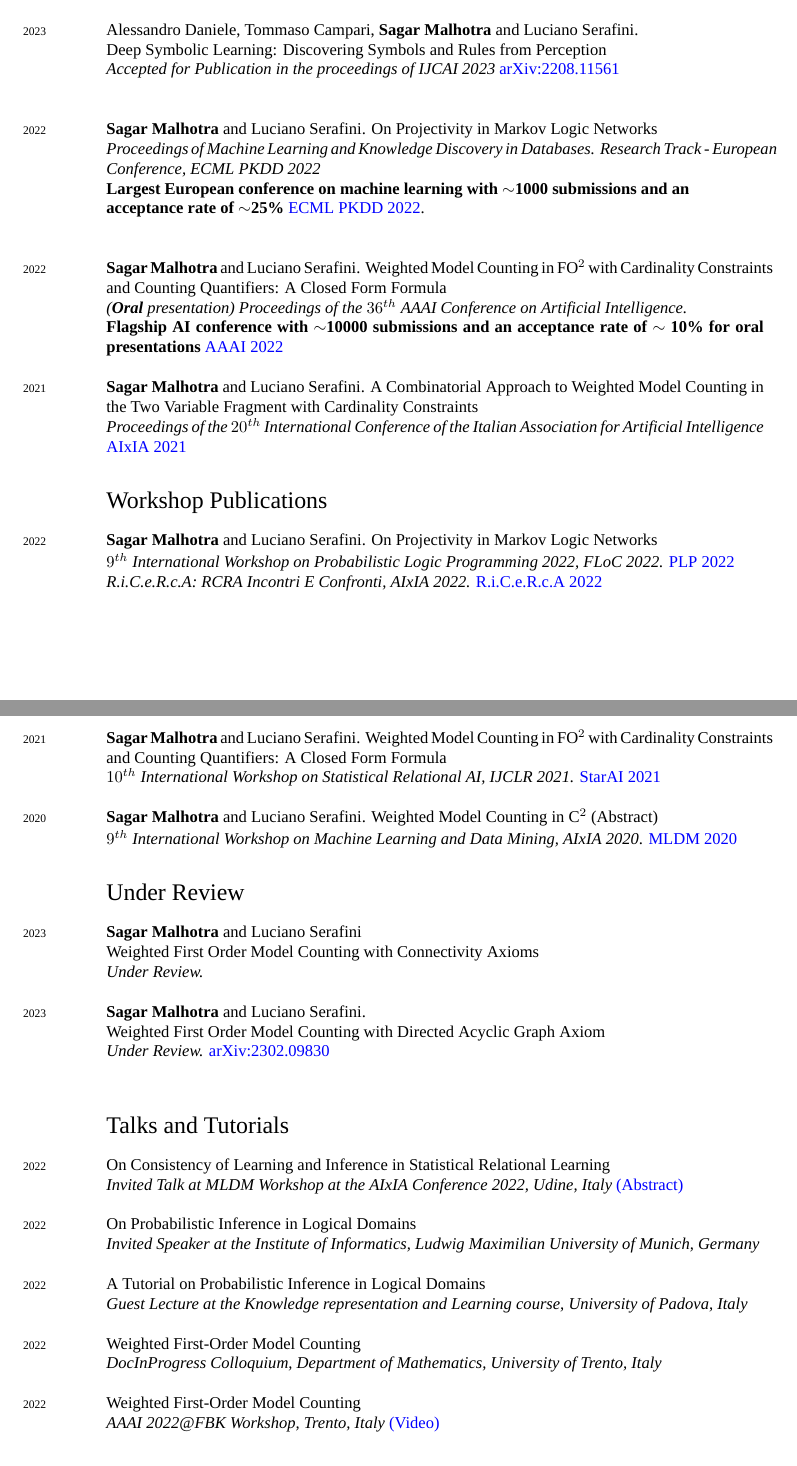
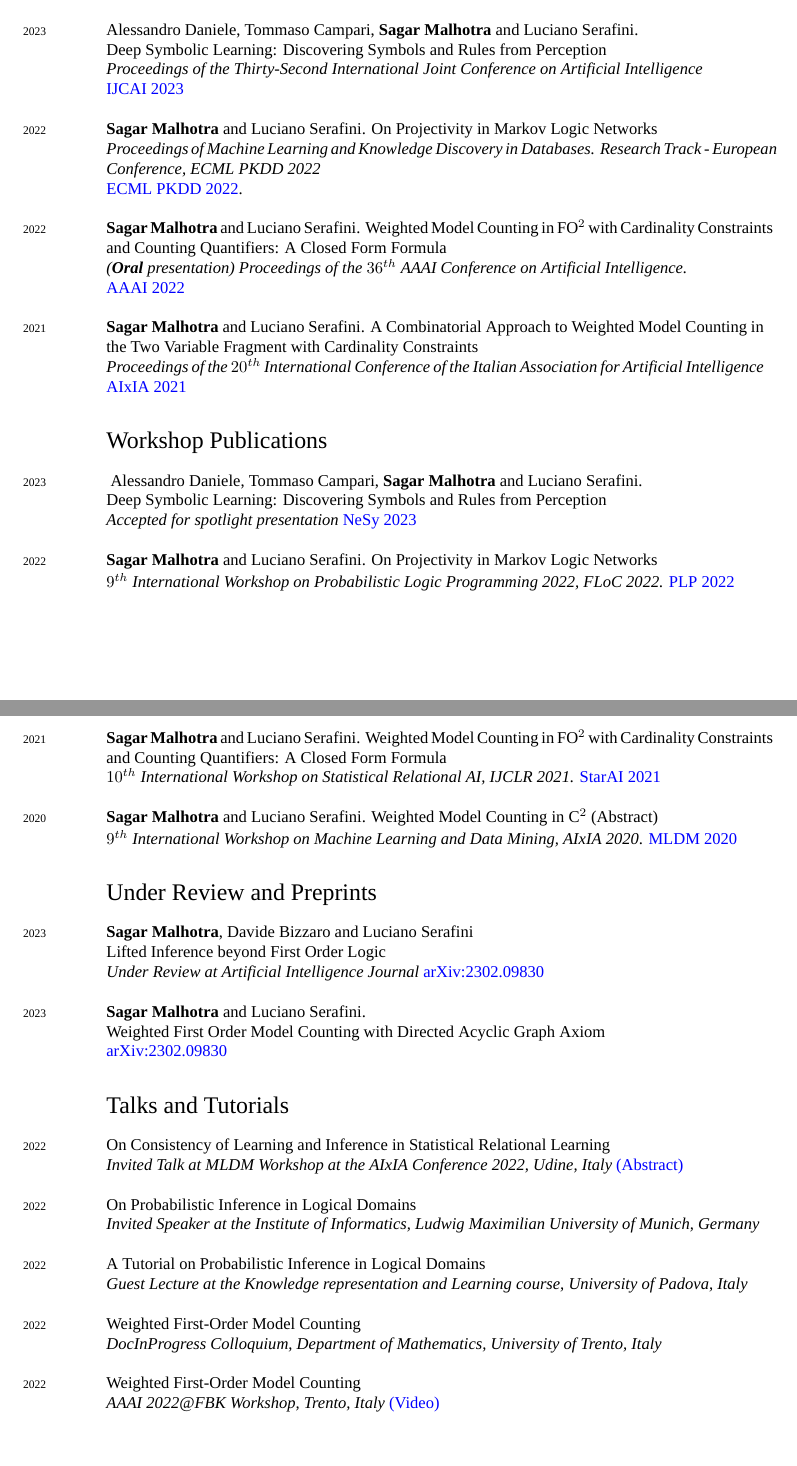
Before and after one commit to CountingLogic/CountingLogic.github.io, a LaTeX CV (research/CV/CV.tex): two parts of pages 2 and 3 of 3, joined at a grey line, cut so that both start at the same text, the shorter picture padded with empty space. Compiled offline with XeLaTeX; a missing font is replaced by an installed copy or a similar font.

Commit message:
cv updaed

```diff
--- a/research/CV/CV.tex
+++ b/research/CV/CV.tex
@@ -125,14 +125,16 @@ University of Delhi, India
 \section*{Conference Publications}
 
 \noindent
+\years{2023}Alessandro Daniele, Tommaso Campari, \textbf{Sagar Malhotra} and Luciano Serafini. \\ Deep Symbolic Learning: Discovering Symbols and Rules from Perception \\
+\emph{Proceedings of the Thirty-Second International Joint Conference on Artificial Intelligence}\\
+\href{https://www.ijcai.org/proceedings/2023/400}{IJCAI 2023}\\
 
-\years{2023} Alessandro Daniele, Tommaso Campari, \textbf{Sagar Malhotra} and Luciano Serafini. \\ Deep Symbolic Learning: Discovering Symbols and Rules from Perception \\ \emph{Accepted for Publication in the proceedings of IJCAI 2023} \href{https://arxiv.org/abs/2208.11561}{arXiv:2208.11561}\\ \\
-
-\years{2022}\textbf{Sagar Malhotra} and Luciano Serafini. On Projectivity in Markov Logic Networks \\ \emph{Proceedings of Machine Learning and Knowledge Discovery in Databases. Research Track - European Conference, ECML PKDD 2022} \\  \textbf{Largest European conference on machine learning with $\sim$1000 submissions and an \\ acceptance rate of $\sim$25\%}
-\href{https://link.springer.com/chapter/10.1007/978-3-031-26419-1_14}{ECML PKDD 2022}.\\ \\
+\years{2022}\textbf{Sagar Malhotra} and Luciano Serafini. On Projectivity in Markov Logic Networks \\ \emph{Proceedings of Machine Learning and Knowledge Discovery in Databases. Research Track - European Conference, ECML PKDD 2022} \\
+% \textbf{Largest European conference on machine learning with $\sim$1000 submissions and an \\ acceptance rate of $\sim$25\%}
+\href{https://link.springer.com/chapter/10.1007/978-3-031-26419-1_14}{ECML PKDD 2022}.\\
 
 \years{2022}\textbf{Sagar Malhotra} and Luciano Serafini. Weighted Model Counting in FO$^2$ with Cardinality Constraints and Counting Quantifiers: A Closed Form Formula \\ \emph{(\textbf{Oral} presentation) Proceedings of the $36^{th}$ AAAI Conference on Artificial Intelligence.}\\
-\textbf{Flagship AI conference  with $\sim$10000 submissions and an  acceptance rate of  $\sim$ 10\% for oral presentations}
+% \textbf{Flagship AI conference  with $\sim$10000 submissions and an  acceptance rate of  $\sim$ 10\% for oral presentations}
 \href{https://ojs.aaai.org/index.php/AAAI/article/view/20525}{AAAI 2022} \\
 
 \years{2021}\textbf{Sagar Malhotra} and Luciano Serafini. A Combinatorial Approach to Weighted Model Counting in the Two Variable Fragment with Cardinality Constraints\\ \emph{ Proceedings of the $20^{th}$ International Conference of the Italian Association for Artificial Intelligence}
@@ -140,23 +142,25 @@ University of Delhi, India
 
 \section*{Workshop Publications}
 \noindent
+\years{2023} Alessandro Daniele, Tommaso Campari, \textbf{Sagar Malhotra} and Luciano Serafini. \\ Deep Symbolic Learning: Discovering Symbols and Rules from Perception \\ \emph{Accepted for spotlight presentation} \href{https://sites.google.com/view/nesy2023/home/nesy2023-programme-outline?authuser=0}{NeSy 2023}\\ \\
 \years{2022}\textbf{Sagar Malhotra} and Luciano Serafini. On Projectivity in Markov Logic Networks\\
-\emph{$9^{th}$ International Workshop on Probabilistic Logic Programming 2022, FLoC 2022.} \href{https://easychair.org/publications/preprint/2lTk}{ PLP 2022}\\
-\emph{R.i.C.e.R.c.A: RCRA Incontri E Confronti, AIxIA 2022.} \href{https://ricerca2022.wordpress.com}{ R.i.C.e.R.c.A 2022}\\
+\emph{$9^{th}$ International Workshop on Probabilistic Logic Programming 2022, FLoC 2022.} \href{https://easychair.org/publications/preprint/2lTk}{ PLP 2022}\\ \\
 \newpage
+% \emph{R.i.C.e.R.c.A: RCRA Incontri E Confronti, AIxIA 2022.} \href{https://ricerca2022.wordpress.com}{ R.i.C.e.R.c.A 2022}\\  \\
+% \newpage
 \years{2021}\textbf{Sagar Malhotra} and Luciano Serafini. Weighted Model Counting in FO$^2$ with Cardinality Constraints and Counting Quantifiers: A Closed Form Formula\\ \emph{$10^{th}$ International Workshop on Statistical Relational AI, IJCLR 2021. }\href{https://starai.cs.kuleuven.be/2021/}{ StarAI 2021} \\ \\
 \years{{2020}}\textbf{Sagar Malhotra} and Luciano Serafini. Weighted Model Counting in C$^2$ (Abstract) \\
 \emph{$9^{th}$ International Workshop on Machine Learning and Data Mining, AIxIA 2020}. \href{https://sites.google.com/view/mldm2020-workshop/program?authuser=0}{MLDM 2020}
 
 %\newpage
-\section*{Under Review}
-\years{2023}\textbf{Sagar Malhotra} and Luciano Serafini\\
-Weighted First Order Model Counting with Connectivity Axioms\\
-\emph{Under Review.}\\ \\
+\section*{Under Review and Preprints}
+\years{2023}\textbf{Sagar Malhotra}, Davide Bizzaro and Luciano Serafini\\
+Lifted Inference beyond First Order Logic\\
+\emph{Under Review at Artificial Intelligence Journal}\href{https://arxiv.org/abs/2302.09830}{\  arXiv:2302.09830}\\
+
 \years{2023}\textbf{Sagar Malhotra} and Luciano Serafini.\\
 Weighted First Order Model Counting with Directed Acyclic Graph Axiom\\
-\emph{Under Review.} \href{https://arxiv.org/abs/2302.09830}{arXiv:2302.09830}\\
-
+\href{https://arxiv.org/abs/2302.09830}{arXiv:2302.09830}
 
 
 % \section*{Ongoing Collaborations}
@@ -192,4 +194,3 @@ Weighted First Order Model Counting with Directed Acyclic Graph Axiom\\
 \emph{AAAI 2022@FBK Workshop, Trento, Italy  }\href{https://www.youtube.com/watch?v=2TRXEdq-NZg&t=3937s}{(Video)}
 
 %%\hrule
-\section*{Programming Skills}
```
Also changed, not shown: research/CV/CV.pdf, research/CV/CV.tex (13 more changed lines), 7 other files.
